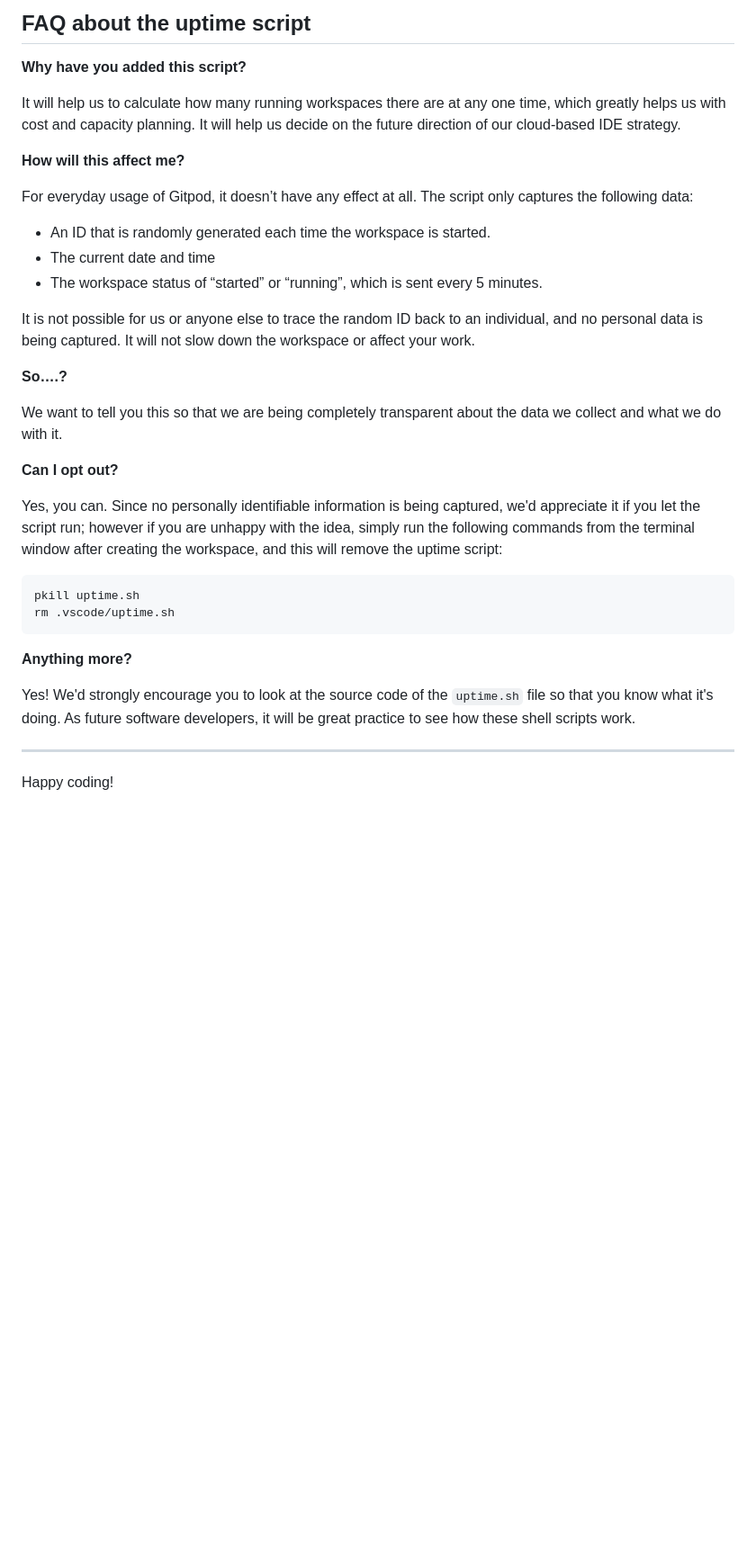
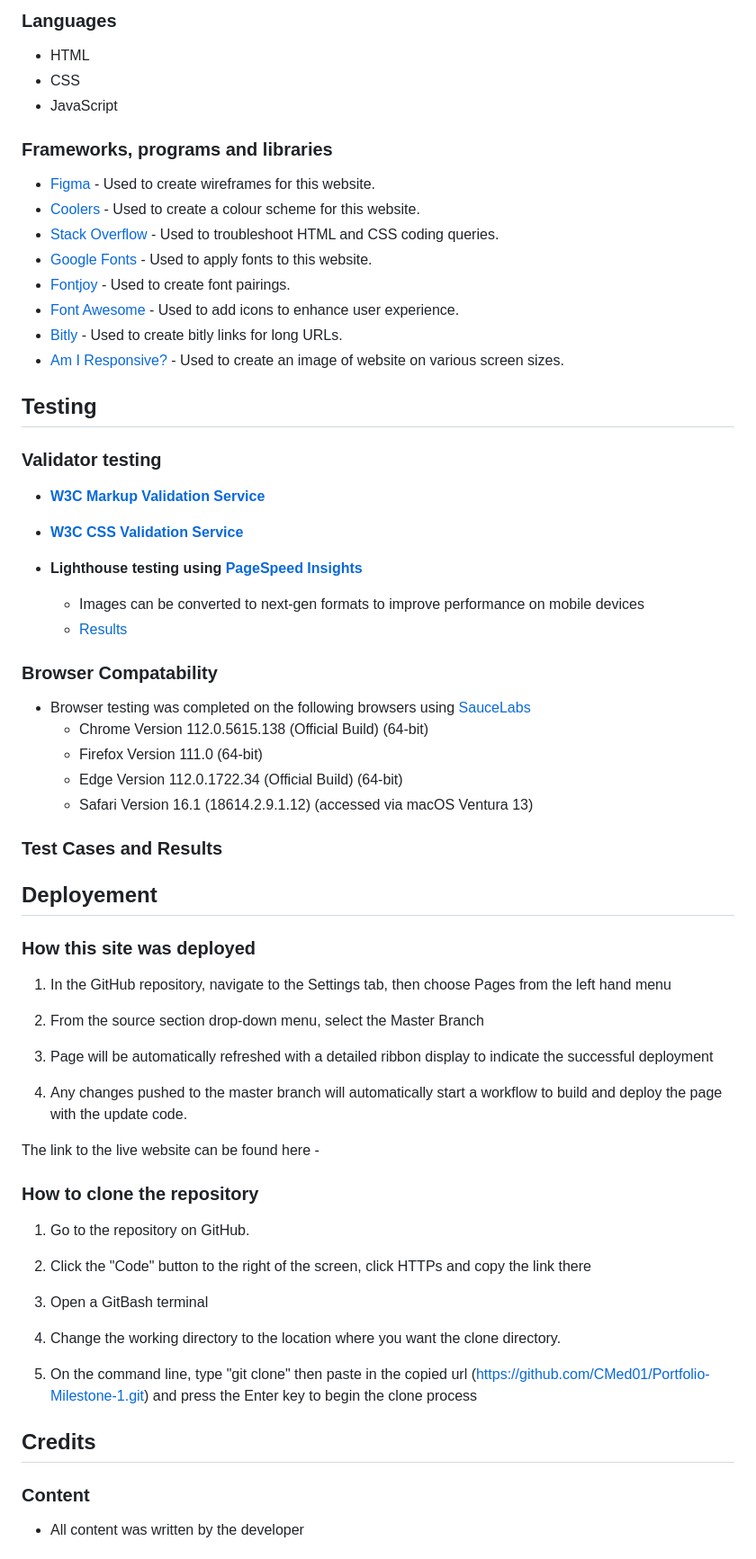
Before and after one commit to CMed01/portfolio-milestone-2, a Markdown page: README.md, the part around the change printed below. Shown: that part at 90% size. GitHub-like rendering; blank space fills up the shorter version.

Commit message:
Create outline for README file

````diff
--- a/README.md
+++ b/README.md
@@ -72,37 +65,74 @@ We continually tweak and adjust this template to help give you the best experien
 
-## FAQ about the uptime script
+### __Languages__
 
-**Why have you added this script?**
+* HTML
+* CSS
+* JavaScript
 
-It will help us to calculate how many running workspaces there are at any one time, which greatly helps us with cost and capacity planning. It will help us decide on the future direction of our cloud-based IDE strategy.
+### __Frameworks, programs and libraries__
 
-**How will this affect me?**
+* [Figma](https://www.figma.com/) - Used to create wireframes for this website.
+* [Coolers](https://coolors.co/) - Used to create a colour scheme for this website.
+* [Stack Overflow](https://stackoverflow.com/) - Used to troubleshoot HTML and CSS coding queries.
+* [Google Fonts](https://fonts.google.com/) - Used to apply fonts to this website.
+* [Fontjoy](https://fontjoy.com/) - Used to create font pairings.
+* [Font Awesome](https://fontawesome.com/) - Used to add icons to enhance user experience.
+* [Bitly](https://app.bitly.com/) - Used to create bitly links for long URLs.
+* [Am I Responsive?](https://ui.dev/amiresponsive) - Used to create an image of website on various screen sizes.
 
-For everyday usage of Gitpod, it doesn’t have any effect at all. The script only captures the following data:
+## __Testing__
 
-- An ID that is randomly generated each time the workspace is started.
-- The current date and time
-- The workspace status of “started” or “running”, which is sent every 5 minutes.
+### __Validator testing__
 
-It is not possible for us or anyone else to trace the random ID back to an individual, and no personal data is being captured. It will not slow down the workspace or affect your work.
+* __[W3C Markup Validation Service](https://validator.w3.org/)__
 
-**So….?**
+* __[W3C CSS Validation Service](https://jigsaw.w3.org/css-validator/)__
 
-We want to tell you this so that we are being completely transparent about the data we collect and what we do with it.
+* __Lighthouse testing using [PageSpeed Insights](https://pagespeed.web.dev/)__
+    - Images can be converted to next-gen formats to improve performance on mobile devices
+    - [Results](https://pagespeed.web.dev/analysis/https-cmed01-github-io-Portfolio-Milestone-1/64l0tgdbae?form_factor=mobile)
 
-**Can I opt out?**
 
-Yes, you can. Since no personally identifiable information is being captured, we'd appreciate it if you let the script run; however if you are unhappy with the idea, simply run the following commands from the terminal window after creating the workspace, and this will remove the uptime script:
+### __Browser Compatability__
+* Browser testing was completed on the following browsers using [SauceLabs](https://saucelabs.com/)
+    - Chrome Version 112.0.5615.138 (Official Build) (64-bit)
+    - Firefox Version 111.0 (64-bit)
+    - Edge Version 112.0.1722.34 (Official Build) (64-bit)
+    - Safari Version 16.1 (18614.2.9.1.12) (accessed via macOS Ventura 13)
 
-```
-pkill uptime.sh
-rm .vscode/uptime.sh
-```
+### __Test Cases and Results__
 
-**Anything more?**
 
-Yes! We'd strongly encourage you to look at the source code of the `uptime.sh` file so that you know what it's doing. As future software developers, it will be great practice to see how these shell scripts work.
+## __Deployement__
 
----
+### __How this site was deployed__
 
-Happy coding!
+1. In the GitHub repository, navigate to the Settings tab, then choose Pages from the left hand menu
+
+2. From the source section drop-down menu, select the Master Branch
+
+3. Page will be automatically refreshed with a detailed ribbon display to indicate the successful deployment
+
+4. Any changes pushed to the master branch will automatically start a workflow to build and deploy the page with the update code.
+
+The link to the live website can be found here -
+
+### __How to clone the repository__
+
+1. Go to the
+ repository on GitHub.
+
+2. Click the "Code" button to the right of the screen, click HTTPs and copy the link there
+
+3. Open a GitBash terminal
+
+4. Change the working directory to the location where you want the clone directory.
+
+5. On the command line, type "git clone" then paste in the copied url (https://github.com/CMed01/Portfolio-Milestone-1.git) and press the Enter key to begin the clone process
+
+## __Credits__
+
+### __Content__
+
+* All content was written by the developer
+
````
Also changed, not shown: other parts of README.md (+42 -38 lines).
